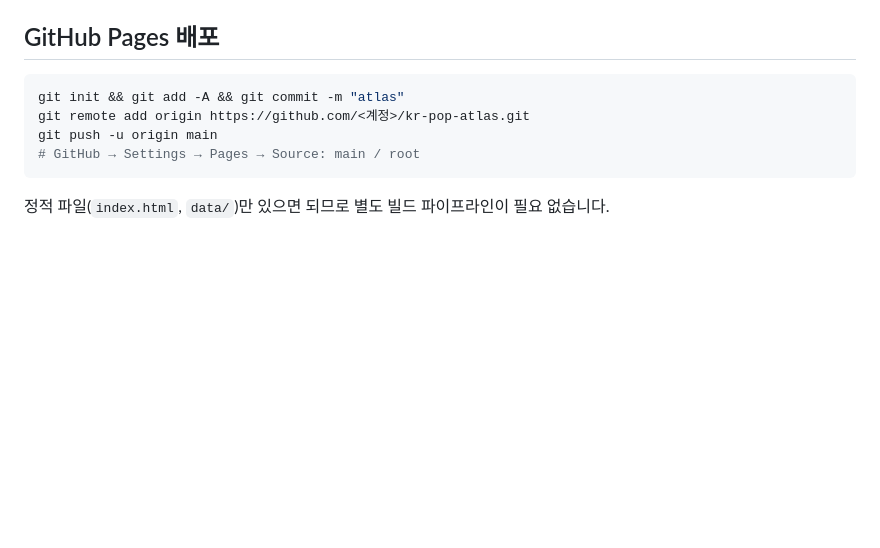
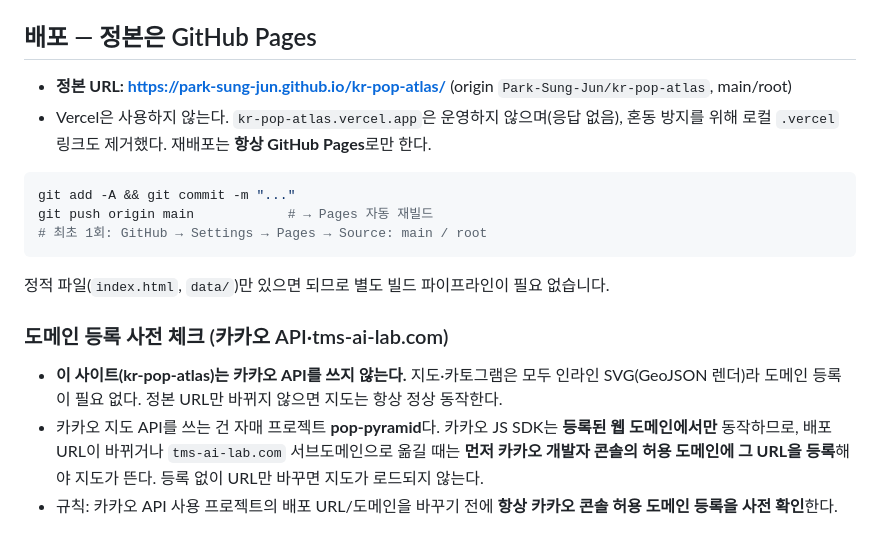
Before and after one commit to Park-Sung-Jun/kr-pop-atlas, a Markdown page: README.md, the part around the change. Drawn GitHub-style; blank space fills up the shorter version.

Commit message:
docs: 정본을 GitHub Pages로 고정, Vercel 미사용 명시 + 카카오 도메인 사전등록 규칙 반영

````diff
--- a/README.md
+++ b/README.md
@@ -77,13 +77,21 @@ python build_finance.py
 - **행정안전부 지방소멸대응기금** — 연 1조 원(2022~2031), 배분기준 고시(제2024-6호)·연도별 배분현황·집행률(KDI 경제정보센터·나라살림연구소 분석 병기)
 - **지방재정 통계(지방재정365 계열, KOSIS OpenAPI 경유)** — 재정자립도 `DT_1YL20921`·재정자주도 `DT_1YL20891`(e-지방지표, 2022~2025), 세입세출 예산현액·결산세출 `DT_110001_A011`(행정안전부 지방재정, 2023 결산). 시군구별 매칭은 시도명→시군명 이름매칭, 미공표 지역은 `null`.
 
-## GitHub Pages 배포
+## 배포 — 정본은 GitHub Pages
+
+- **정본 URL: https://park-sung-jun.github.io/kr-pop-atlas/** (origin `Park-Sung-Jun/kr-pop-atlas`, main/root)
+- Vercel은 사용하지 않는다. `kr-pop-atlas.vercel.app`은 운영하지 않으며(응답 없음), 혼동 방지를 위해 로컬 `.vercel` 링크도 제거했다. 재배포는 **항상 GitHub Pages**로만 한다.
 
 ```bash
-git init && git add -A && git commit -m "atlas"
-git remote add origin https://github.com/<계정>/kr-pop-atlas.git
-git push -u origin main
-# GitHub → Settings → Pages → Source: main / root
+git add -A && git commit -m "..."
+git push origin main            # → Pages 자동 재빌드
+# 최초 1회: GitHub → Settings → Pages → Source: main / root
 ```
 
 정적 파일(`index.html`, `data/`)만 있으면 되므로 별도 빌드 파이프라인이 필요 없습니다.
+
+### 도메인 등록 사전 체크 (카카오 API·tms-ai-lab.com)
+
+- **이 사이트(kr-pop-atlas)는 카카오 API를 쓰지 않는다.** 지도·카토그램은 모두 인라인 SVG(GeoJSON 렌더)라 도메인 등록이 필요 없다. 정본 URL만 바뀌지 않으면 지도는 항상 정상 동작한다.
+- 카카오 지도 API를 쓰는 건 자매 프로젝트 **pop-pyramid**다. 카카오 JS SDK는 **등록된 웹 도메인에서만** 동작하므로, 배포 URL이 바뀌거나 `tms-ai-lab.com` 서브도메인으로 옮길 때는 **먼저 카카오 개발자 콘솔의 허용 도메인에 그 URL을 등록**해야 지도가 뜬다. 등록 없이 URL만 바꾸면 지도가 로드되지 않는다.
+- 규칙: 카카오 API 사용 프로젝트의 배포 URL/도메인을 바꾸기 전에 **항상 카카오 콘솔 허용 도메인 등록을 사전 확인**한다.
````
